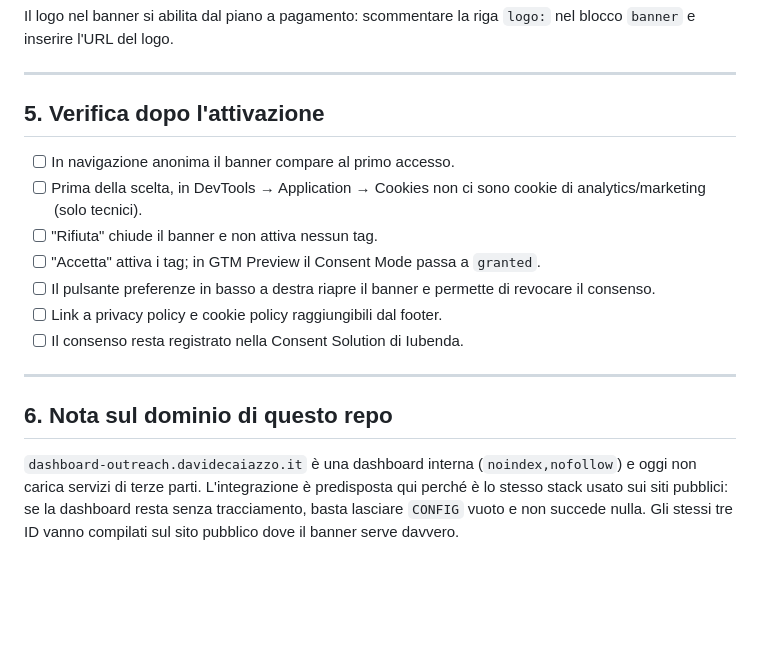
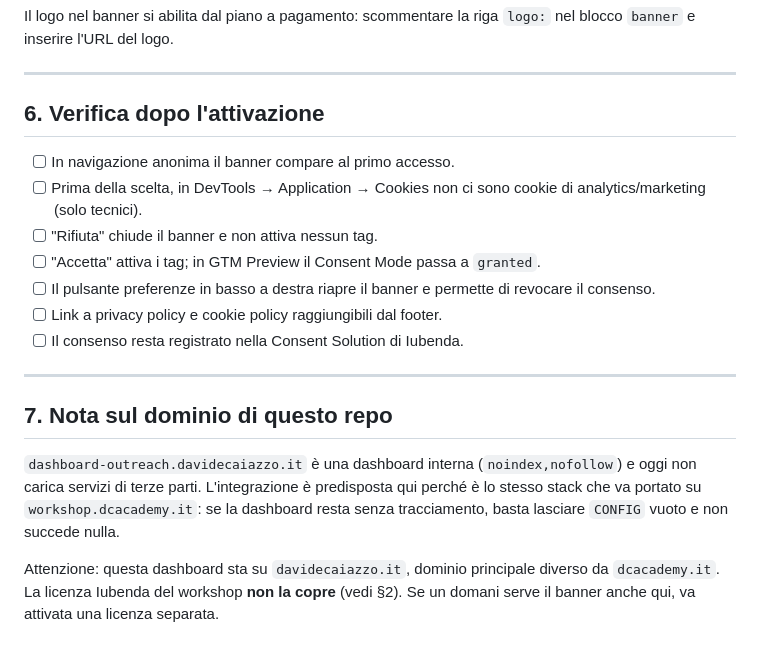
Before and after one commit to ceo743/linkedin-crm, a Markdown page: docs/GTM-IUBENDA-SETUP.md, the part around one of its changes. Rendered like a GitHub page; blank space fills up the shorter version.

```diff
--- a/docs/GTM-IUBENDA-SETUP.md
+++ b/docs/GTM-IUBENDA-SETUP.md
@@ -91,7 +121,7 @@ nel blocco `banner` e inserire l'URL del logo.
 
 ---
 
-## 5. Verifica dopo l'attivazione
+## 6. Verifica dopo l'attivazione
 
 - [ ] In navigazione anonima il banner compare al primo accesso.
 - [ ] Prima della scelta, in DevTools → Application → Cookies non ci sono cookie
@@ -105,10 +135,13 @@ nel blocco `banner` e inserire l'URL del logo.
 
 ---
 
-## 6. Nota sul dominio di questo repo
+## 7. Nota sul dominio di questo repo
 
 `dashboard-outreach.davidecaiazzo.it` è una dashboard interna (`noindex,nofollow`)
 e oggi non carica servizi di terze parti. L'integrazione è predisposta qui perché
-è lo stesso stack usato sui siti pubblici: se la dashboard resta senza tracciamento,
-basta lasciare `CONFIG` vuoto e non succede nulla. Gli stessi tre ID vanno
-compilati sul sito pubblico dove il banner serve davvero.
+è lo stesso stack che va portato su `workshop.dcacademy.it`: se la dashboard resta
+senza tracciamento, basta lasciare `CONFIG` vuoto e non succede nulla.
+
+Attenzione: questa dashboard sta su `davidecaiazzo.it`, dominio principale diverso
+da `dcacademy.it`. La licenza Iubenda del workshop **non la copre** (vedi §2). Se
+un domani serve il banner anche qui, va attivata una licenza separata.
```
Also changed, not shown: other parts of docs/GTM-IUBENDA-SETUP.md (+38 -8 lines).
